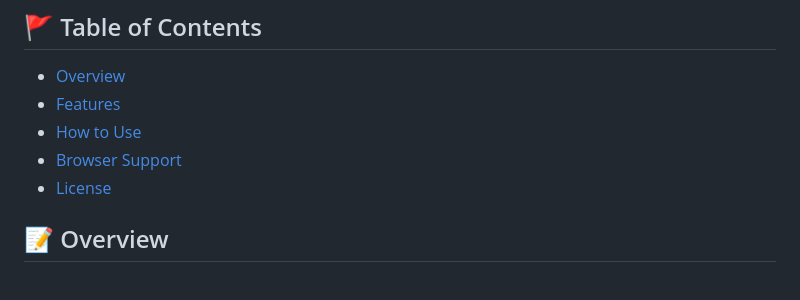
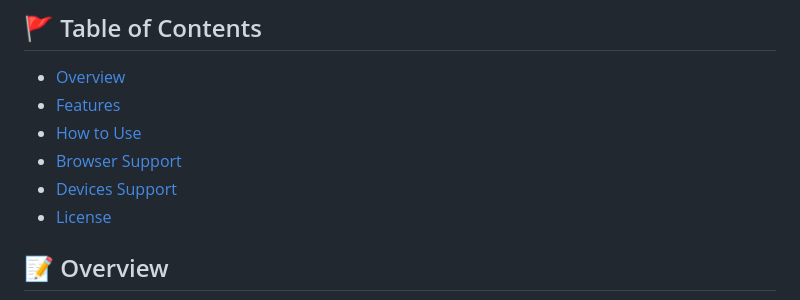
Before and after one commit to Dedo-Finger2/bread-money-return-calculator-remaster, a Markdown page: README.md, the part around the change. GitHub-like rendering.

```diff
--- a/README.md
+++ b/README.md
@@ -8,6 +8,7 @@
 - [Features](#-features)
 - [How to Use](#-how-to-use)
 - [Browser Support](#-browser-support)
+- [Devices Support](#-devices-support)
 - [License](#-license)
 
 ## 📝 Overview
```
